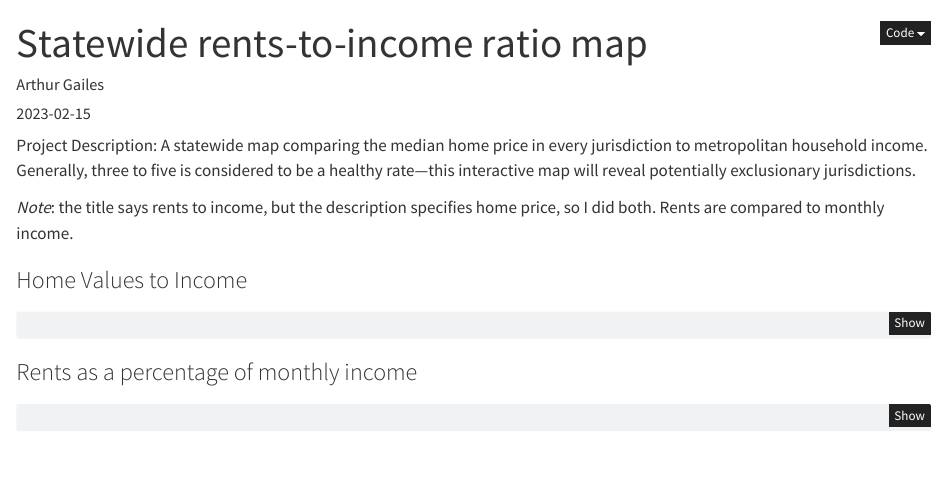
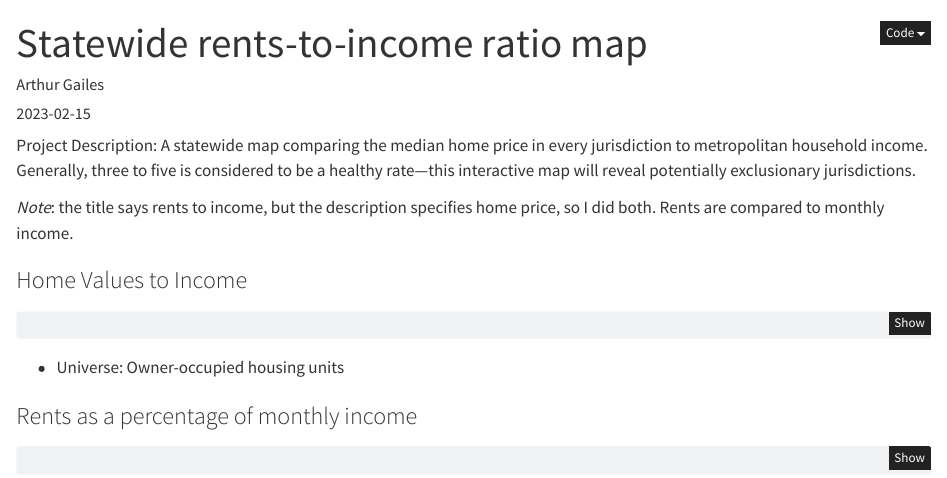
Before and after one commit to arthurgailes/ca_rent_to_income, a Quarto document (code/ca_place_map.qmd): the page in a window 1100 px wide, from its top. Rendered offline with R 4.5, knitr and Pandoc in place of Quarto, with nearby package versions; the code chunks are not run, so their results and figures are left out; common packages that the code uses without loading them are loaded.

Commit message:
add footnote

````diff
--- a/code/ca_place_map.qmd
+++ b/code/ca_place_map.qmd
@@ -56,6 +56,8 @@ mapview(
   layer.name = "Ratio of Home Values to Income")
 ```
 
+-   Universe: Owner-occupied housing units
+
 ### Rents as a percentage of monthly income
 
 ```{r}
````
Also changed, not shown: docs/search.json, 1 other file.
